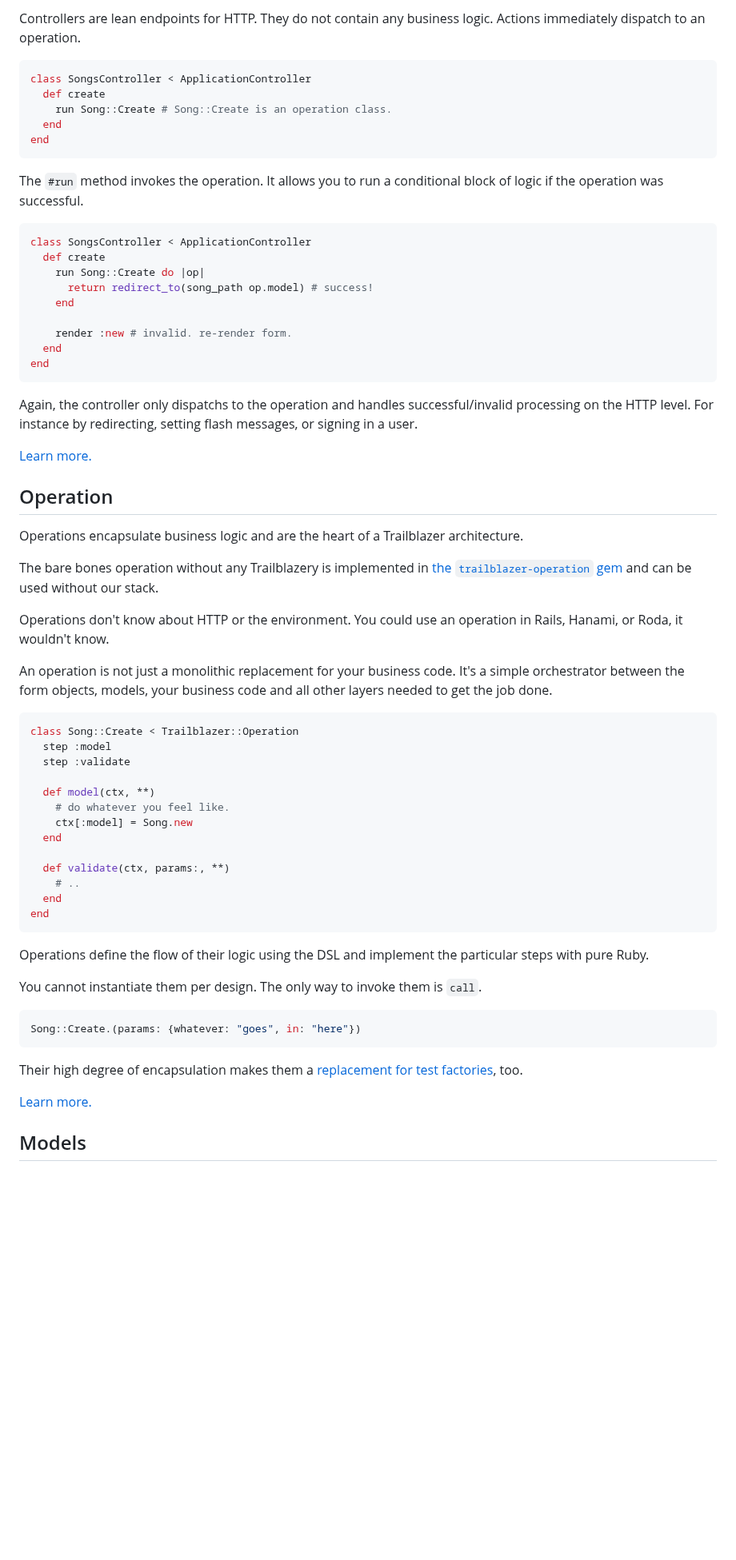
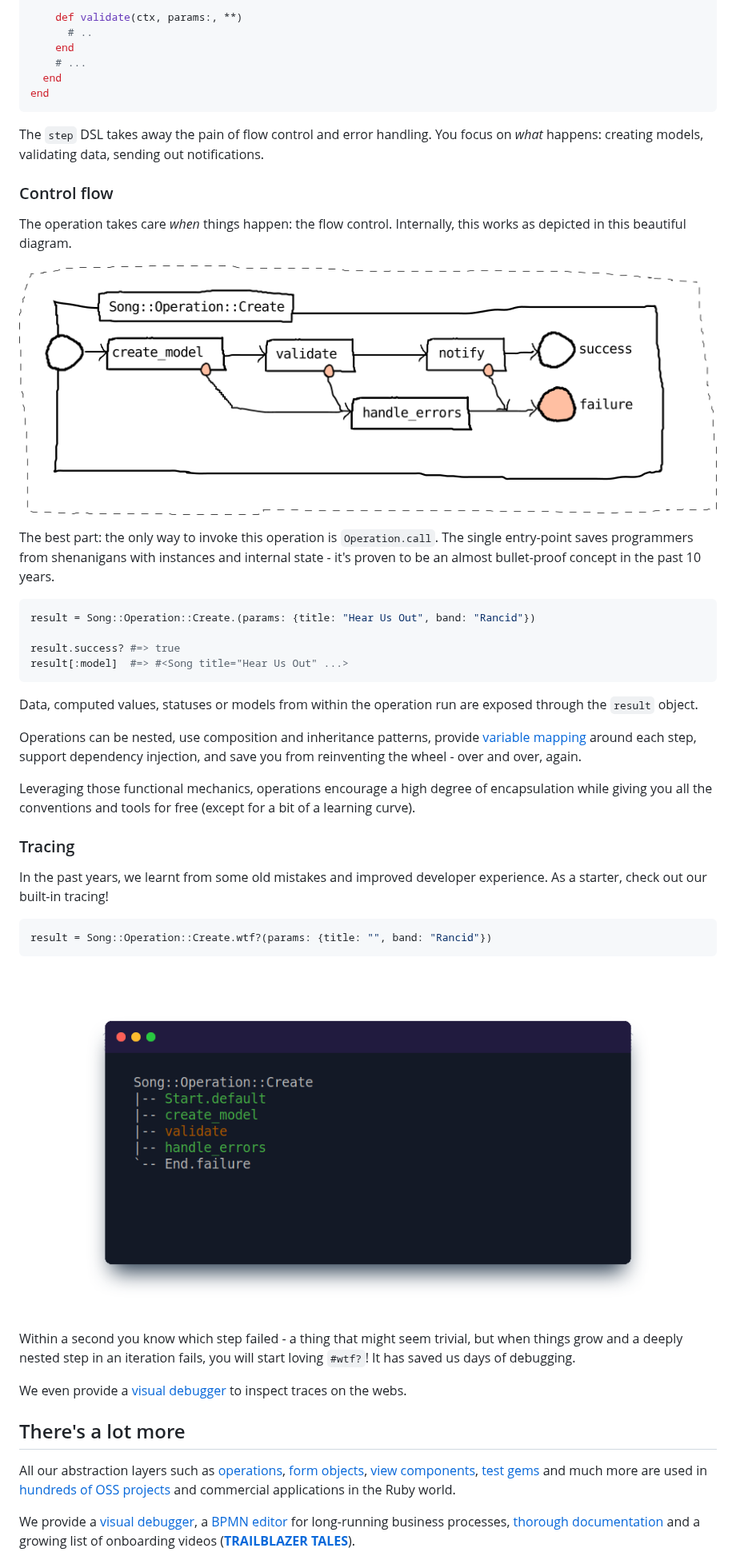
Before and after one commit to trailblazer/trailblazer, a Markdown page: README.md, the part around one of its changes. Shown at 80% size. Rendered like a GitHub page; pictures changed too: doc/song_operation_create.png (added), doc/song_operation_create_trace.png (added); blank space fills up the shorter version.

Commit message:
Readme (#252)
Improve the README! Has been due for a while :smirk:

````diff
--- a/README.md
+++ b/README.md
@@ -93,69 +46,52 @@ end
 
-Controllers are lean endpoints for HTTP. They do not contain any business logic. Actions immediately dispatch to an operation.
-
-```ruby
-class SongsController < ApplicationController
-  def create
-    run Song::Create # Song::Create is an operation class.
+    def validate(ctx, params:, **)
+      # ..
+    end
+    # ...
   end
 end
 ```
 
-The `#run` method invokes the operation. It allows you to run a conditional block of logic if the operation was successful.
+The `step` DSL takes away the pain of flow control and error handling. You focus on _what_ happens: creating models, validating data, sending out notifications.
+
+### Control flow
+
+The operation takes care _when_ things happen: the flow control. Internally, this works as depicted in this beautiful diagram.
+
+![Flow diagram of a typical operation.](https://github.com/trailblazer/trailblazer/blob/master/doc/song_operation_create.png?raw=true)
+
+The best part: the only way to invoke this operation is `Operation.call`. The single entry-point saves programmers from shenanigans with instances and internal state - it's proven to be an almost bullet-proof concept in the past 10 years.
 
 ```ruby
-class SongsController < ApplicationController
-  def create
-    run Song::Create do |op|
-      return redirect_to(song_path op.model) # success!
-    end
+result = Song::Operation::Create.(params: {title: "Hear Us Out", band: "Rancid"})
 
-    render :new # invalid. re-render form.
-  end
-end
+result.success? #=> true
+result[:model]  #=> #<Song title="Hear Us Out" ...>
 ```
 
-Again, the controller only dispatchs to the operation and handles successful/invalid processing on the HTTP level. For instance by redirecting, setting flash messages, or signing in a user.
+Data, computed values, statuses or models from within the operation run are exposed through the `result` object.
 
-[Learn more.](http://trailblazer.to/gems/operation/controller.html)
+Operations can be nested, use composition and inheritance patterns, provide [variable mapping](https://trailblazer.to/2.1/docs/activity#activity-variable-mapping) around each step, support dependency injection, and save you from reinventing the wheel - over and over, again.
 
-## Operation
+Leveraging those functional mechanics, operations encourage a high degree of encapsulation while giving you all the conventions and tools for free (except for a bit of a learning curve).
 
-Operations encapsulate business logic and are the heart of a Trailblazer architecture.
+### Tracing
 
-The bare bones operation without any Trailblazery is implemented in [the `trailblazer-operation` gem](https://github.com/trailblazer/trailblazer-operation) and can be used without our stack.
-
-Operations don't know about HTTP or the environment. You could use an operation in Rails, Hanami, or Roda, it wouldn't know.
-
-An operation is not just a monolithic replacement for your business code. It's a simple orchestrator between the form objects, models, your business code and all other layers needed to get the job done.
+In the past years, we learnt from some old mistakes and improved developer experience. As a starter, check out our built-in tracing!
 
 ```ruby
-class Song::Create < Trailblazer::Operation
-  step :model
-  step :validate
-
-  def model(ctx, **)
-    # do whatever you feel like.
-    ctx[:model] = Song.new
-  end
-
-  def validate(ctx, params:, **)
-    # ..
-  end
-end
+result = Song::Operation::Create.wtf?(params: {title: "", band: "Rancid"})
 ```
 
-Operations define the flow of their logic using the DSL and implement the particular steps with pure Ruby.
+![Tracing the internal flow of an operation.](https://github.com/trailblazer/trailblazer/blob/master/doc/song_operation_create_trace.png?raw=true)
 
-You cannot instantiate them per design. The only way to invoke them is `call`.
+Within a second you know which step failed - a thing that might seem trivial, but when things grow and a deeply nested step in an iteration fails, you will start loving `#wtf?`! It has saved us days of debugging.
 
-```ruby
-Song::Create.(params: {whatever: "goes", in: "here"})
-```
+We even provide a [visual debugger](https://trailblazer.to/2.1/pro) to inspect traces on the webs.
 
-Their high degree of encapsulation makes them a [replacement for test factories](#tests), too.
+## There's a lot more
 
-[Learn more.](https://2019.trailblazer.to/2.1/docs/operation.html#operation-overview)
+All our abstraction layers such as [operations](https://trailblazer.to/2.1/docs/operation), [form objects](https://trailblazer.to/2.1/docs/reform.html), [view components](https://trailblazer.to/2.1/docs/cells.html), [test gems](https://trailblazer.to/2.1/docs/test) and much more are used in [hundreds of OSS projects](https://github.com/trailblazer/trailblazer/network/dependents) and commercial applications in the Ruby world.
 
-## Models
+We provide a [visual debugger](https://pro.trailblazer.to), a [BPMN editor](https://trailblazer.to/2.1/docs/workflow) for long-running business processes, [thorough documentation](https://trailblazer.to/2.1/docs/trailblazer.html) and a growing list of onboarding videos ([**TRAILBLAZER TALES**](https://www.youtube.com/channel/UCi2P0tFMtjMUsWLYAD1Ezsw)).
 
````
Also changed, not shown: other parts of README.md (+34 -112 lines), doc/s_hero.png (added), 1 other file.
